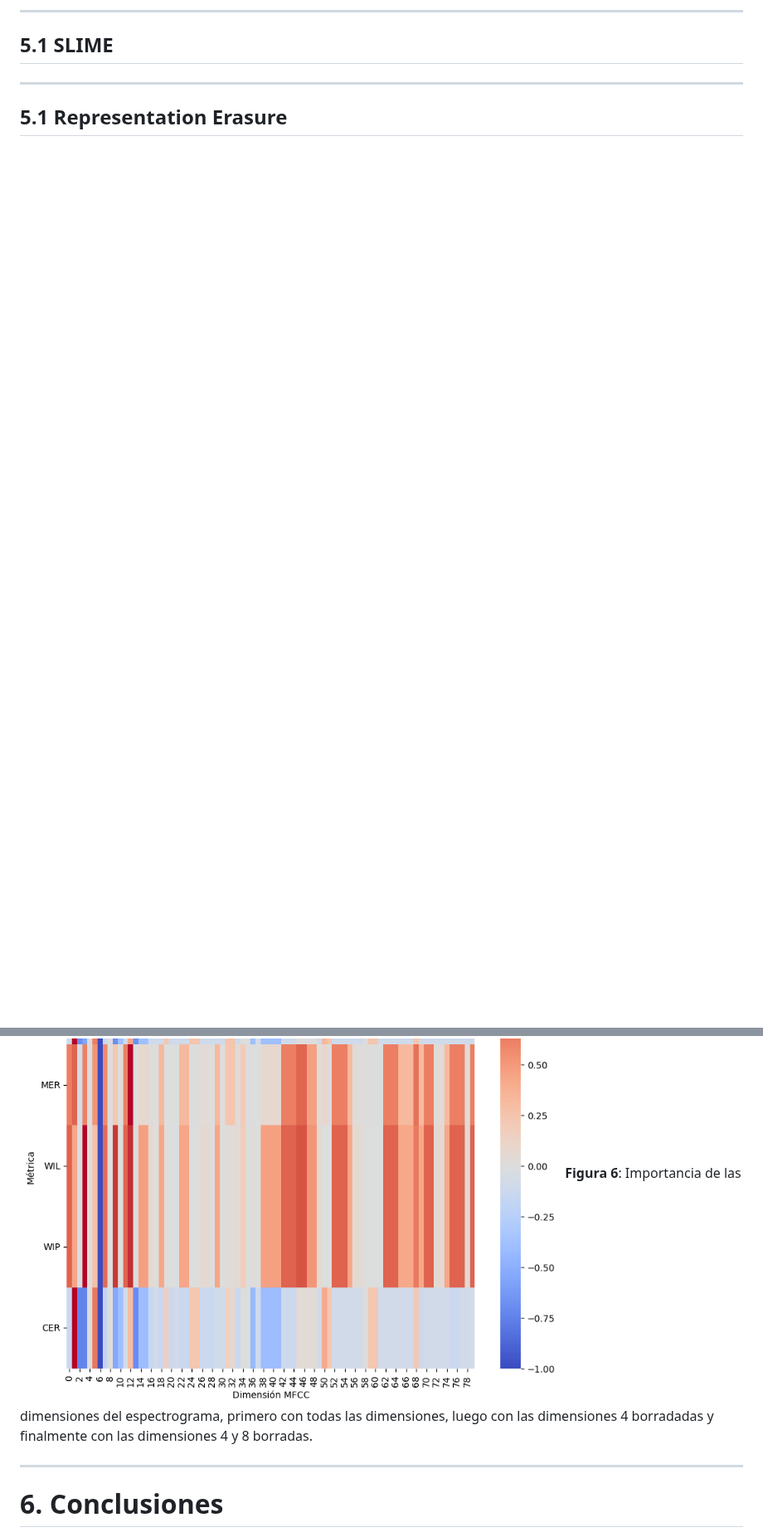
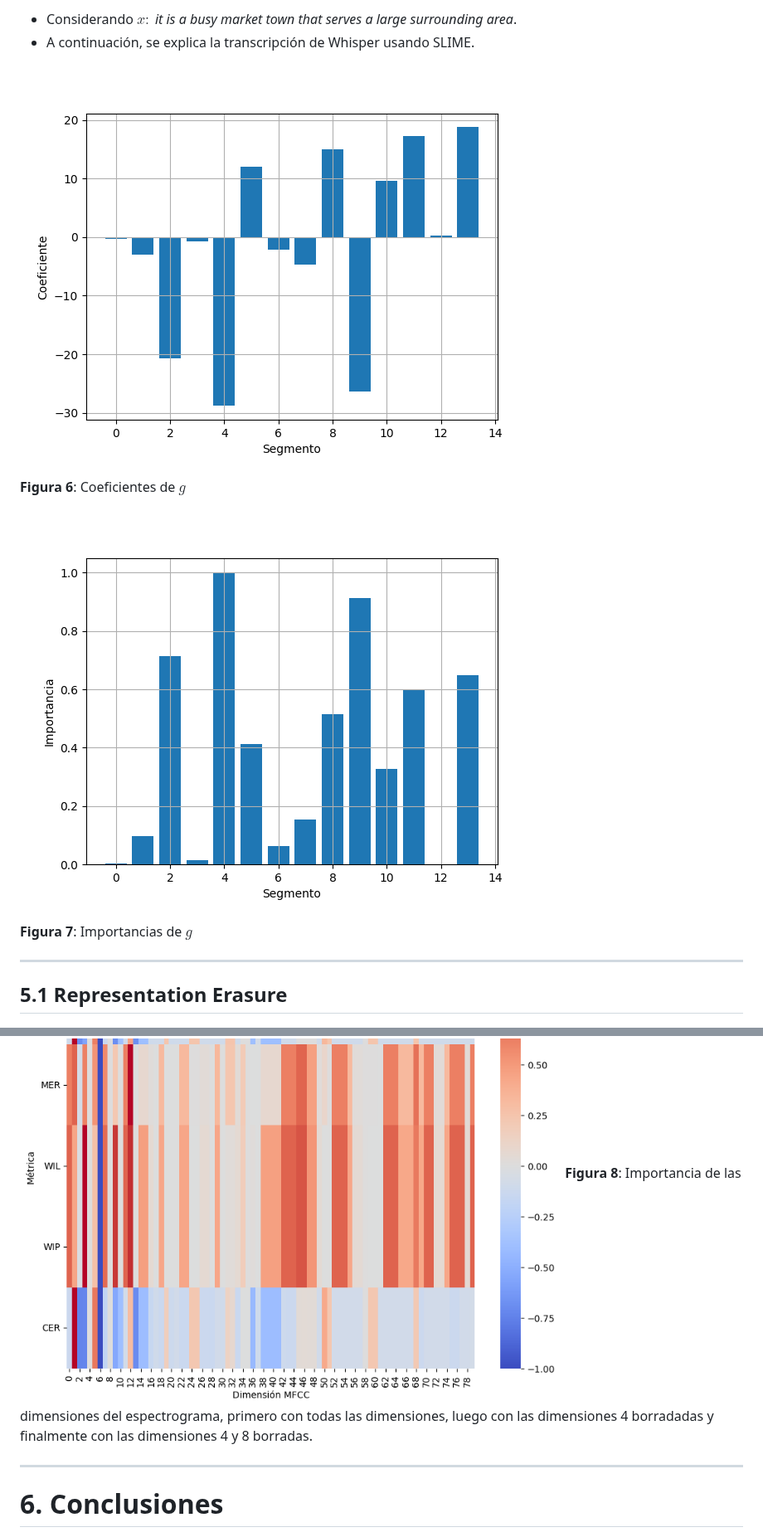
Before and after one commit to diegoquezadac/BATS, a Markdown page: slides/presentation.md, 2 parts joined by grey strips. Shown at 83% size. GitHub-like rendering; blank space fills up the shorter version.

Commit message:
add slime validation

```diff
--- a/slides/presentation.md
+++ b/slides/presentation.md
@@ -216,12 +219,30 @@ Se han propuesto explicaciones para distintas tareas:
 
----
-## 5.1 SLIME
+* Considerando $x:$ *it is a busy market town that serves a large surrounding area*.
+* A continuación, se explica la transcripción de Whisper usando SLIME.
+
+<div class="figure-container">
+
+<div class="center-align">
+
+![w:500 h:300](images/coefficients.png)
+
+**Figura 6**: Coeficientes de $g$
+</div>
+
+<div class="center-align">
+
+![w:500 h:300](images/slime.png)
+
+**Figura 7**: Importancias de $g$
+</div>
+
+</div>
 
 ---
 ## 5.1 Representation Erasure
 
 ![w:370 h:350](images/importance_plot_all_dims.png) ![w:370 h:350](images/importance_plot_no_dims_4.png) ![w:370 h:350](images/importance_plot_no_dims_4-8.png)
-**Figura 6**: Importancia de las dimensiones del espectrograma, primero con todas las dimensiones, luego con las dimensiones 4 borradadas y finalmente con las dimensiones 4 y 8 borradas.
+**Figura 8**: Importancia de las dimensiones del espectrograma, primero con todas las dimensiones, luego con las dimensiones 4 borradadas y finalmente con las dimensiones 4 y 8 borradas.
 
 ---
 # 6. Conclusiones
```
Also changed, not shown: other parts of slides/presentation.md (+3 -0 lines).
